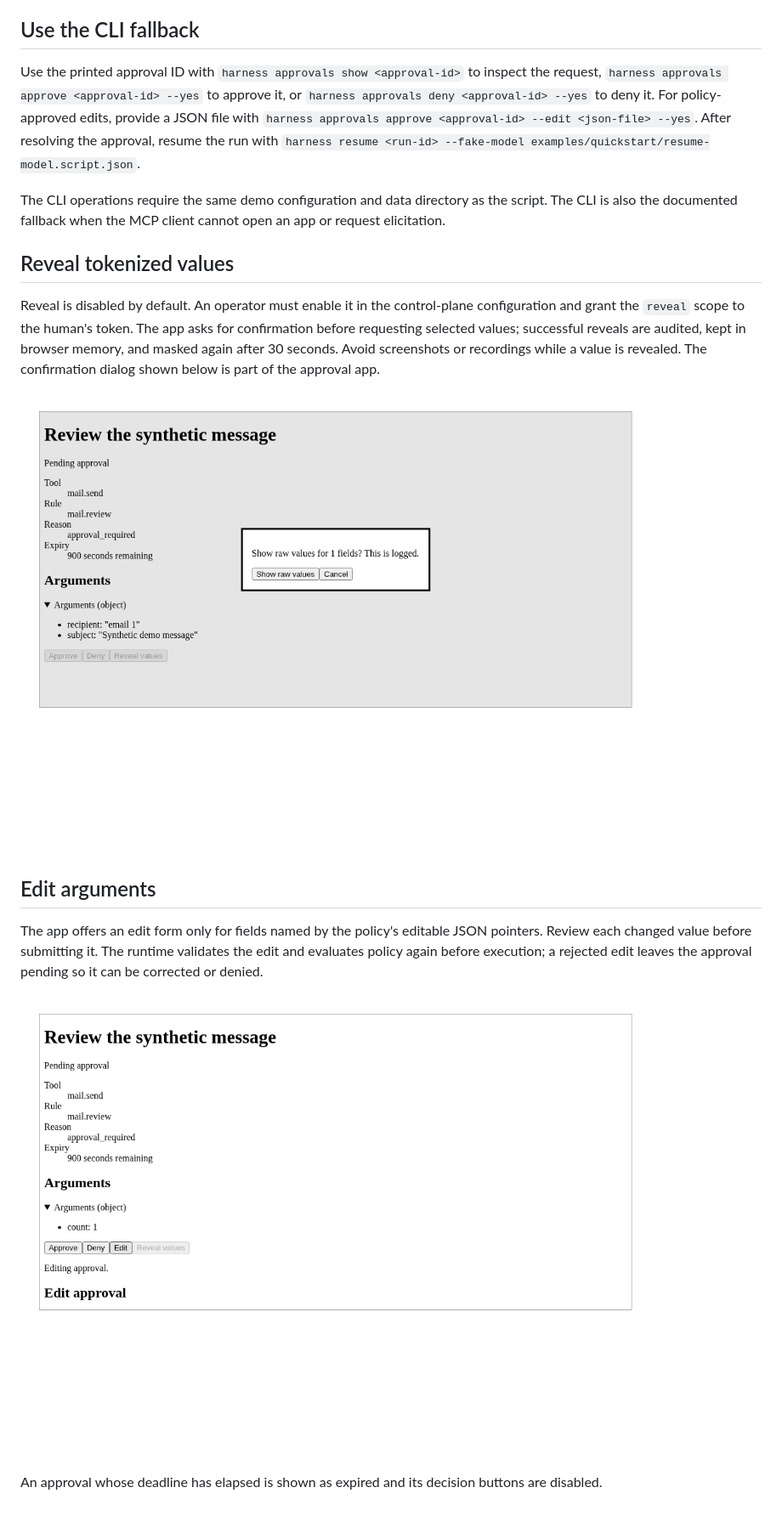
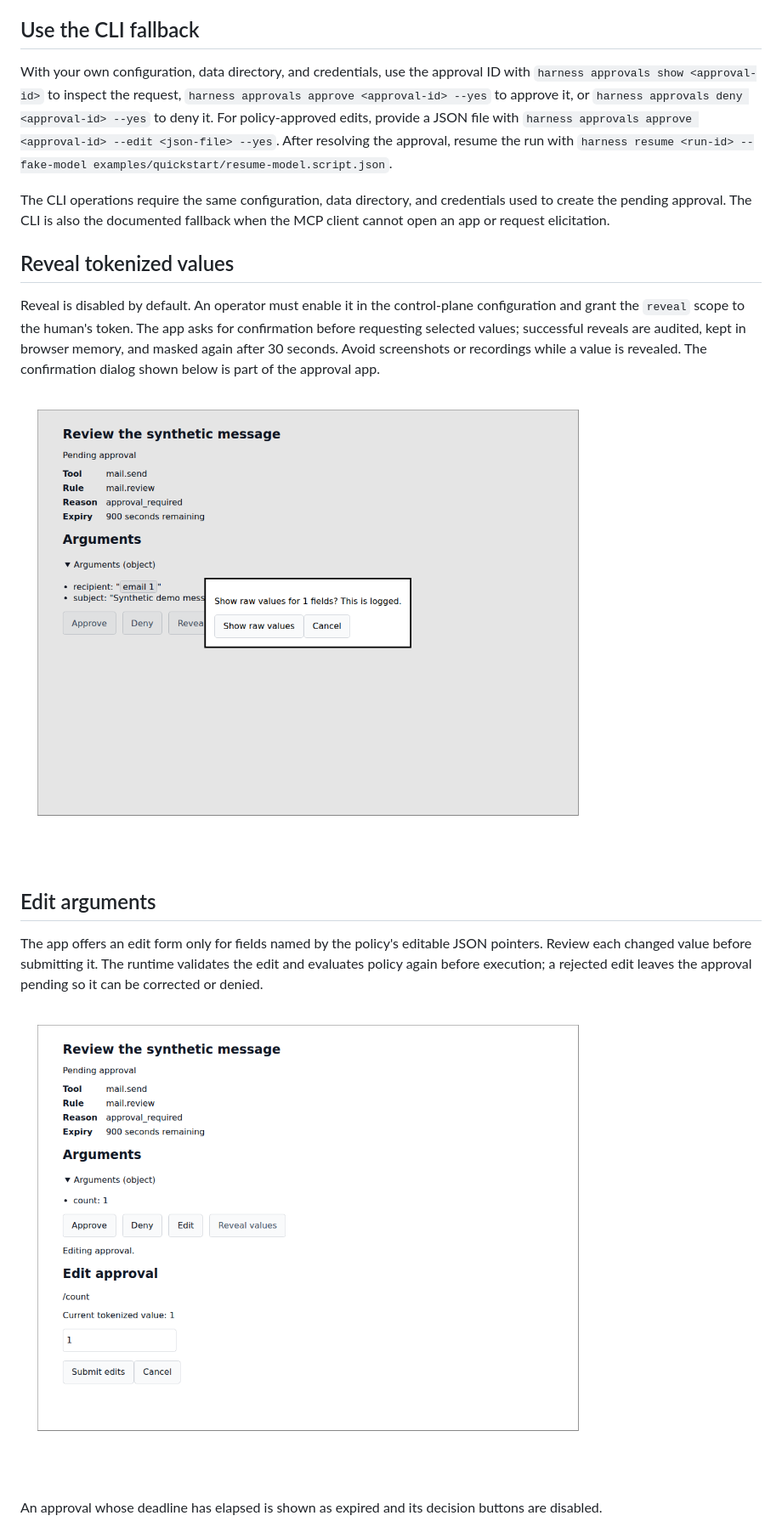
Before and after one commit to Rovinos-AI/rovinos-ai-harness, a Markdown page: docs/approval-app.md, the part around one of its changes. Shown at 85% size. Drawn GitHub-style; pictures changed too: docs/images/approval-edit.png, docs/images/approval-reveal-confirmation.png.

Commit message:
Complete approval demo and screenshots
Co-authored-by: copilot-swe-agent[bot] <198982749+Copilot@users.noreply.github.com>

```diff
--- a/docs/approval-app.md
+++ b/docs/approval-app.md
@@ -47,15 +50,17 @@ not proof that an automated client represents a person.
 
 ## Use the CLI fallback
 
-Use the printed approval ID with `harness approvals show <approval-id>` to inspect the request,
+With your own configuration, data directory, and credentials, use the approval ID with
+`harness approvals show <approval-id>` to inspect the request,
 `harness approvals approve <approval-id> --yes` to approve it, or
 `harness approvals deny <approval-id> --yes` to deny it. For policy-approved edits, provide a JSON
 file with `harness approvals approve <approval-id> --edit <json-file> --yes`. After resolving the
 approval, resume the run with `harness resume <run-id> --fake-model
 examples/quickstart/resume-model.script.json`.
 
-The CLI operations require the same demo configuration and data directory as the script. The CLI
-is also the documented fallback when the MCP client cannot open an app or request elicitation.
+The CLI operations require the same configuration, data directory, and credentials used to create
+the pending approval. The CLI is also the documented fallback when the MCP client cannot open an
+app or request elicitation.
 
 ## Reveal tokenized values
 
```
Also changed, not shown: other parts of docs/approval-app.md (+11 -8 lines), docs/images/approval-expired.png, docs/images/approval-fallback.png, docs/images/approval-pending.png, 4 other files.
